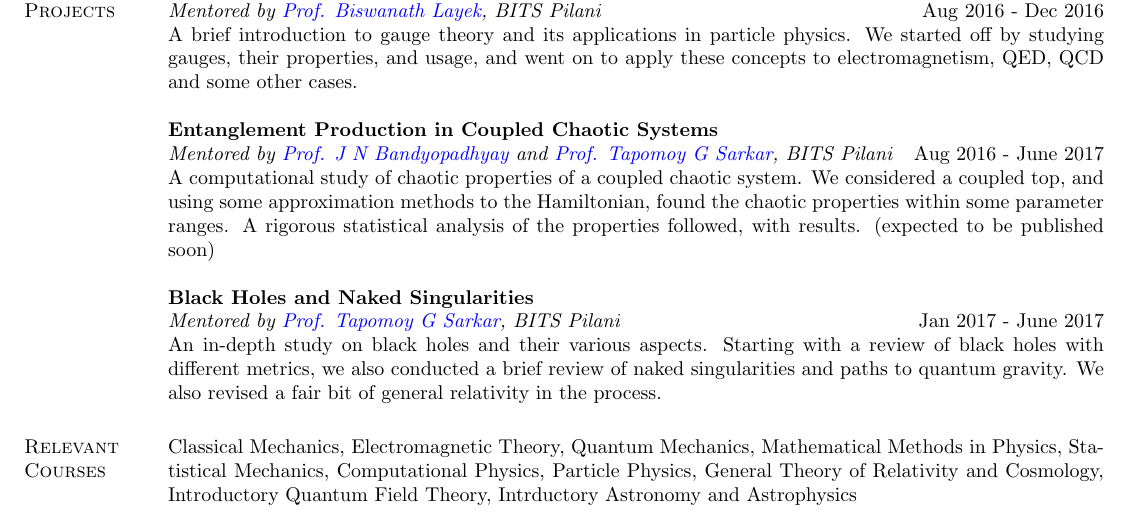
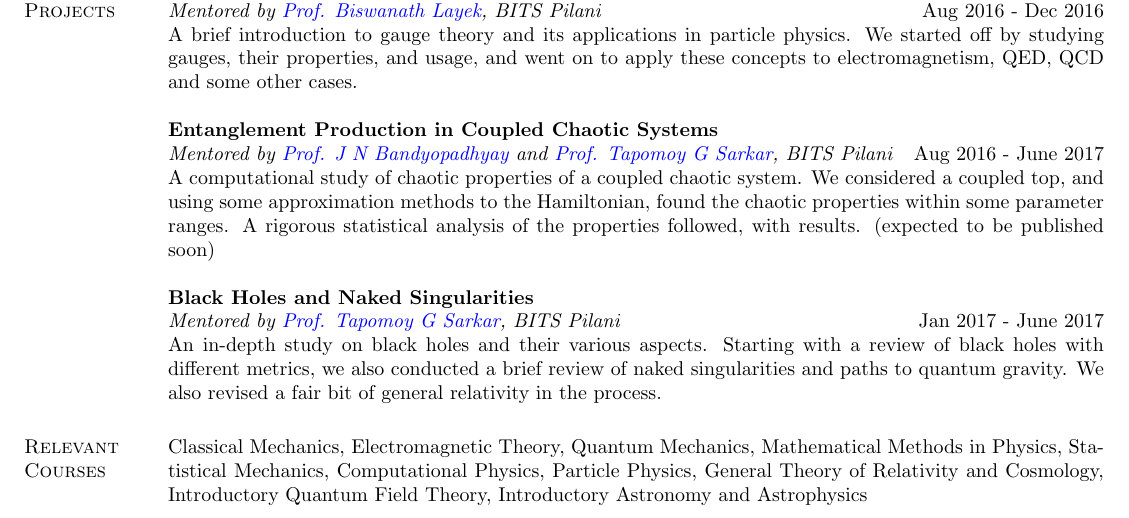
Before and after one commit to adivijaykumar/resume, a LaTeX CV (main.tex): part of page 1 of 2, cut so that both start at the same text. Compiled offline with pdfLaTeX.

Commit message:
aur changes

```diff
--- a/main.tex
+++ b/main.tex
@@ -103,7 +103,7 @@ An in-depth study on black holes and their various aspects. Starting with a revi
 %	RELEVANT COURSE SECTION
 %----------------------------------------------------------------------------------------
 \section{Relevant \hspace{2mm} Courses}
-Classical Mechanics, Electromagnetic Theory, Quantum Mechanics, Mathematical Methods in Physics, Statistical Mechanics, Computational Physics, Particle Physics, General Theory of Relativity and Cosmology, Introductory Quantum Field Theory, Intrductory Astronomy and Astrophysics
+Classical Mechanics, Electromagnetic Theory, Quantum Mechanics, Mathematical Methods in Physics, Statistical Mechanics, Computational Physics, Particle Physics, General Theory of Relativity and Cosmology, Introductory Quantum Field Theory, Introductory Astronomy and Astrophysics
 
 %----------------------------------------------------------------------------------------
 %	TECHNICAL SKILLS SECTION
```
